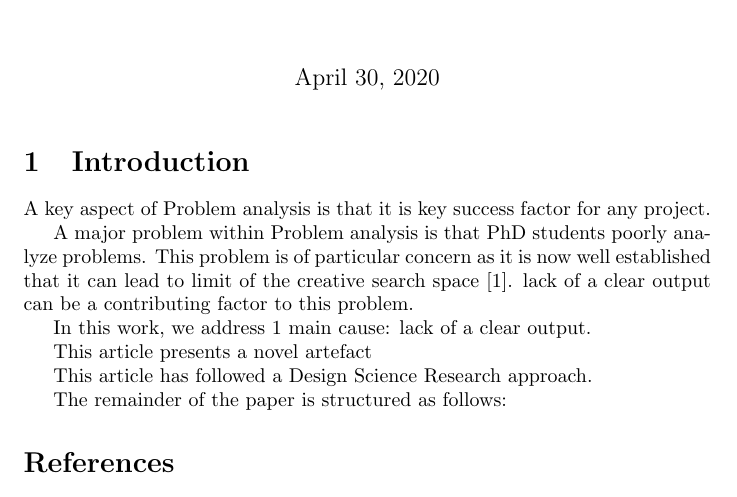
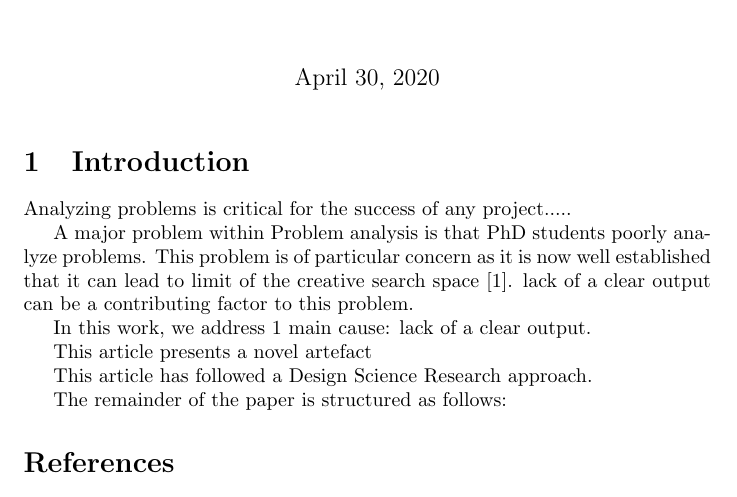
Before and after one commit to JeremiasPerez/0ThesisDemoArticle, a LaTeX document (article.tex): part of the page, cut so that both start at the same text. Compiled offline with pdfLaTeX.

Commit message:
Updates from Overleaf

```diff
--- a/article.tex
+++ b/article.tex
@@ -16,10 +16,10 @@
 \section{Introduction}
 
 %Describe the practice in which the problem addressed appears
-A key aspect of Problem analysis is that it is key success factor for any project.
+Analyzing problems is critical for the success of any project.....
 
 %Describe the practical problem addressed, its significance and its causes
-A major problem within Problem analysis is that PhD students poorly analyze problems. This problem is of particular concern as it is now well established that it can lead to limit of the creative search space \cite{Kokotovich2008}. lack of a clear output can be a contributing factor to this problem.
+A major problem within Problem analysis is that PhD students poorly analyze problems. This problem is of particular concern as it is now well established that it can lead to limit of the creative search space \cite{Kokotovich2008}. lack of a clear output can be a contributing factor to this problem. \todo{Is the lack of guidelines a posible cause?}
 
 %Summarise existing research including knowledge gaps and give an account for similar and/or alternative solutions to the problem
 
```
